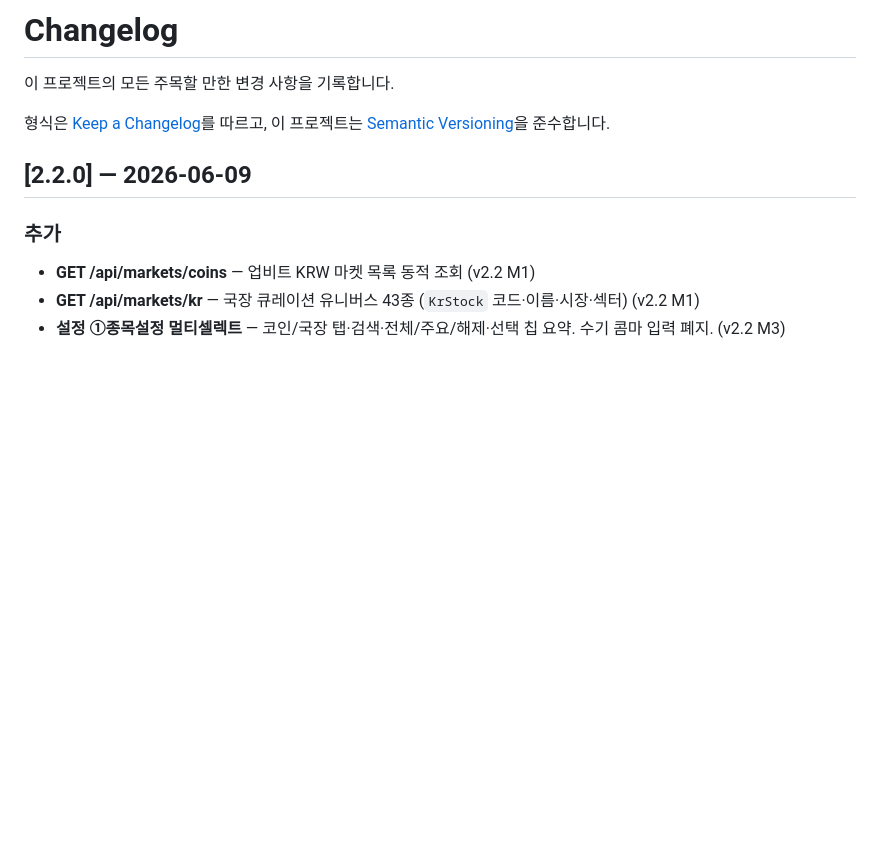
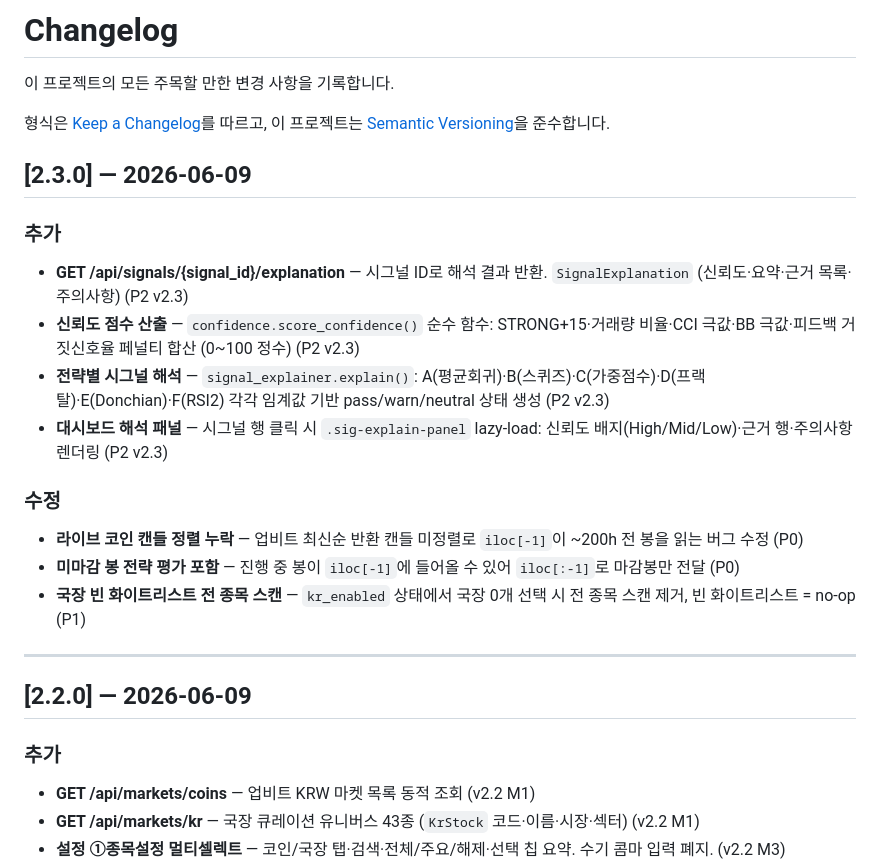
Before and after one commit to xzzero87-alt/signal-up, a Markdown page: CHANGELOG.md, the part around the change. Drawn GitHub-style; blank space fills up the shorter version.

Commit message:
docs: CHANGELOG v2.3.0 추가 (P0/P1/P2 변경이력)

```diff
--- a/CHANGELOG.md
+++ b/CHANGELOG.md
@@ -4,6 +4,21 @@
 
 형식은 [Keep a Changelog](https://keepachangelog.com/ko/1.1.0/)를 따르고,
 이 프로젝트는 [Semantic Versioning](https://semver.org/lang/ko/)을 준수합니다.
+
+## [2.3.0] — 2026-06-09
+
+### 추가
+- **GET /api/signals/{signal_id}/explanation** — 시그널 ID로 해석 결과 반환. `SignalExplanation` (신뢰도·요약·근거 목록·주의사항) (P2 v2.3)
+- **신뢰도 점수 산출** — `confidence.score_confidence()` 순수 함수: STRONG+15·거래량 비율·CCI 극값·BB 극값·피드백 거짓신호율 페널티 합산 (0~100 정수) (P2 v2.3)
+- **전략별 시그널 해석** — `signal_explainer.explain()`: A(평균회귀)·B(스퀴즈)·C(가중점수)·D(프랙탈)·E(Donchian)·F(RSI2) 각각 임계값 기반 pass/warn/neutral 상태 생성 (P2 v2.3)
+- **대시보드 해석 패널** — 시그널 행 클릭 시 `.sig-explain-panel` lazy-load: 신뢰도 배지(High/Mid/Low)·근거 행·주의사항 렌더링 (P2 v2.3)
+
+### 수정
+- **라이브 코인 캔들 정렬 누락** — 업비트 최신순 반환 캔들 미정렬로 `iloc[-1]`이 ~200h 전 봉을 읽는 버그 수정 (P0)
+- **미마감 봉 전략 평가 포함** — 진행 중 봉이 `iloc[-1]`에 들어올 수 있어 `iloc[:-1]`로 마감봉만 전달 (P0)
+- **국장 빈 화이트리스트 전 종목 스캔** — `kr_enabled` 상태에서 국장 0개 선택 시 전 종목 스캔 제거, 빈 화이트리스트 = no-op (P1)
+
+---
 
 ## [2.2.0] — 2026-06-09
 
```
